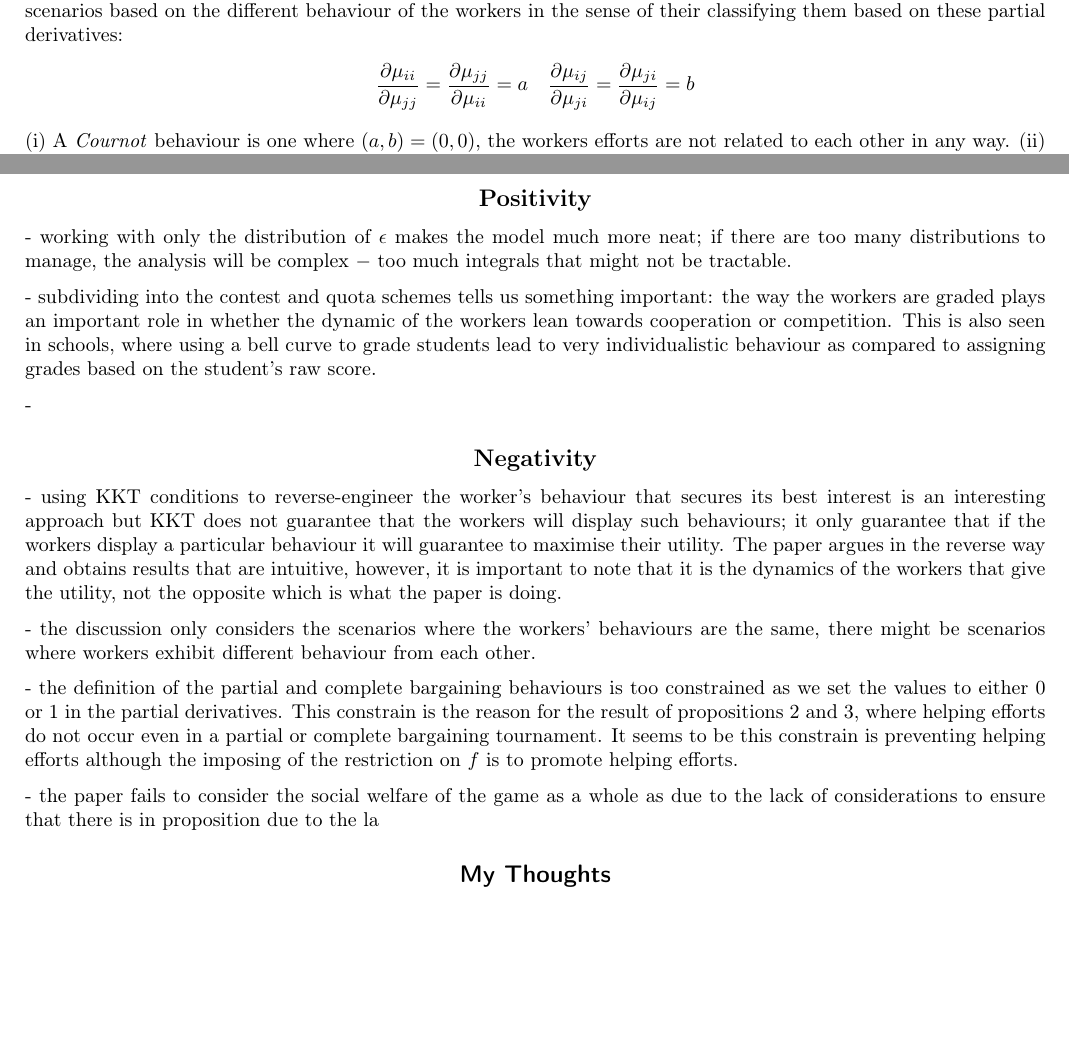
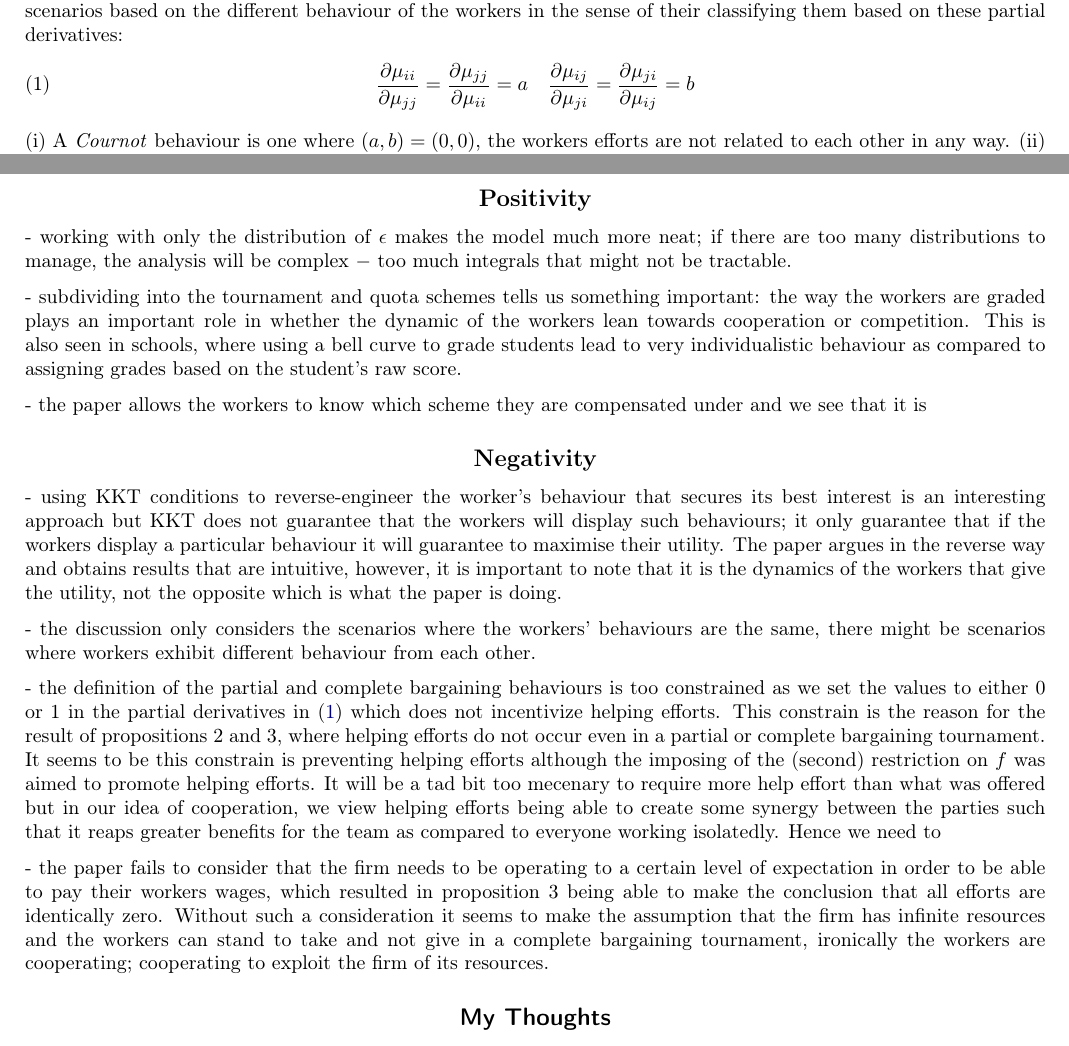
Before and after one commit to zunction/HomeworkTeX, a LaTeX document (Algorithmic Game Theory/drago1991.tex): two parts of pages 1 and 2 of 2, joined at a grey line, cut so that both start at the same text, the shorter picture padded with empty space. Compiled offline with pdfLaTeX.

Commit message:
some changes on nvidia laptop

```diff
--- a/Algorithmic Game Theory/drago1991.tex
+++ b/Algorithmic Game Theory/drago1991.tex
@@ -114,10 +114,10 @@ which is a function of own effort and helping effort from other agents and the $
 The first is a natural property aligned to real scenarios in workplaces; the amount of work produced by an agent is deemed as zero if the agent's effort is zero, even if there are positive helping efforts from the other agents. The second is a design to induce helping efforts $-$ by making the production per unit of effort higher for helping effort than own effort whenever an agent directs all effort to ownself.
 
 With the desired properties of the components of the utility function established,  the papers considers different scenarios based on the different behaviour of the workers in the sense of their classifying them based on these partial derivatives:
-\begin{align*}
+\begin{align}
 \frac{\partial\mu_{ii}}{\partial\mu_{jj}}=\frac{\partial\mu_{jj}}{\partial\mu_{ii}}=a\quad
-\frac{\partial\mu_{ij}}{\partial\mu_{ji}}=\frac{\partial\mu_{ji}}{\partial\mu_{ij}}=b
-\end{align*}
+\frac{\partial\mu_{ij}}{\partial\mu_{ji}}=\frac{\partial\mu_{ji}}{\partial\mu_{ij}}=b \label{eq:partiald}
+\end{align}
 (i) A \emph{Cournot} behaviour is one where $(a,b)=(0,0)$, the workers efforts are not related to each other in any way. (ii) Partial bargaining behaviour is when $(a,b)=(0,1)$; the amount of helping effort exchanged between the workers are the same but own effort is independent of others independent effort. (iii) Complete bargaining occurs when $(a,b)=(1,1)$.
 
 
@@ -140,9 +140,9 @@ TLDR: The paper gives a rigorous explanation of how the compensation scheme of a
 - working with only the distribution of $\epsilon$ makes the model much more neat; if there are too many distributions to manage, the analysis will be complex $-$ too much integrals that might not be tractable.
 
 
-- subdividing into the contest and quota schemes tells us something important: the way the workers are graded plays an important role in whether the dynamic of the workers lean towards cooperation or competition. This is also seen in schools, where using a bell curve to grade students lead to very individualistic behaviour as compared to assigning grades based on the student's raw score.
+- subdividing into the tournament and quota schemes tells us something important: the way the workers are graded plays an important role in whether the dynamic of the workers lean towards cooperation or competition. This is also seen in schools, where using a bell curve to grade students lead to very individualistic behaviour as compared to assigning grades based on the student's raw score.
 
--
+- the paper allows the workers to know which scheme they are compensated under and we see that it is
 
 
 
@@ -152,10 +152,10 @@ TLDR: The paper gives a rigorous explanation of how the compensation scheme of a
 
 - the discussion only considers the scenarios where the workers' behaviours are the same, there might be scenarios where workers exhibit different behaviour from each other.
 
-- the definition of the partial and complete bargaining behaviours is too constrained as we set the values to either 0 or 1 in the partial derivatives. This constrain is the reason for the result of propositions 2 and 3, where helping efforts do not occur even in a partial or complete bargaining tournament.  It seems to be this constrain is preventing  helping efforts although the imposing of the restriction on $f$ is to promote helping efforts.
+- the definition of the partial and complete bargaining behaviours is too constrained as we set the values to either 0 or 1 in the partial derivatives in (\ref{eq:partiald}) which does not incentivize helping efforts. This constrain is the reason for the result of propositions 2 and 3, where helping efforts do not occur even in a partial or complete bargaining tournament.  It seems to be this constrain is preventing  helping efforts although the imposing of the (second) restriction on $f$ was aimed to promote helping efforts. It will be a tad bit too mecenary to require more help effort than what was offered but in our idea of cooperation, we view helping efforts being able to create some synergy between the parties such that it reaps greater benefits for the team as compared to everyone working isolatedly. Hence we need to
 
 
-- the paper fails to consider the social welfare of the game as a whole as due to the lack of considerations to ensure that there is in proposition due to the la
+- the paper fails to consider that the firm needs to be operating to a certain level of expectation in order to be able to pay their workers wages, which resulted in proposition 3 being able to make the conclusion that all efforts are identically zero. Without such a consideration it seems to make the assumption that the firm has infinite resources and the workers can stand to take and not give in a complete bargaining tournament, ironically the workers are cooperating; cooperating to exploit the firm of its resources.
 
 
 
```
Also changed, not shown: Algorithmic Game Theory/drago1991.pdf.
